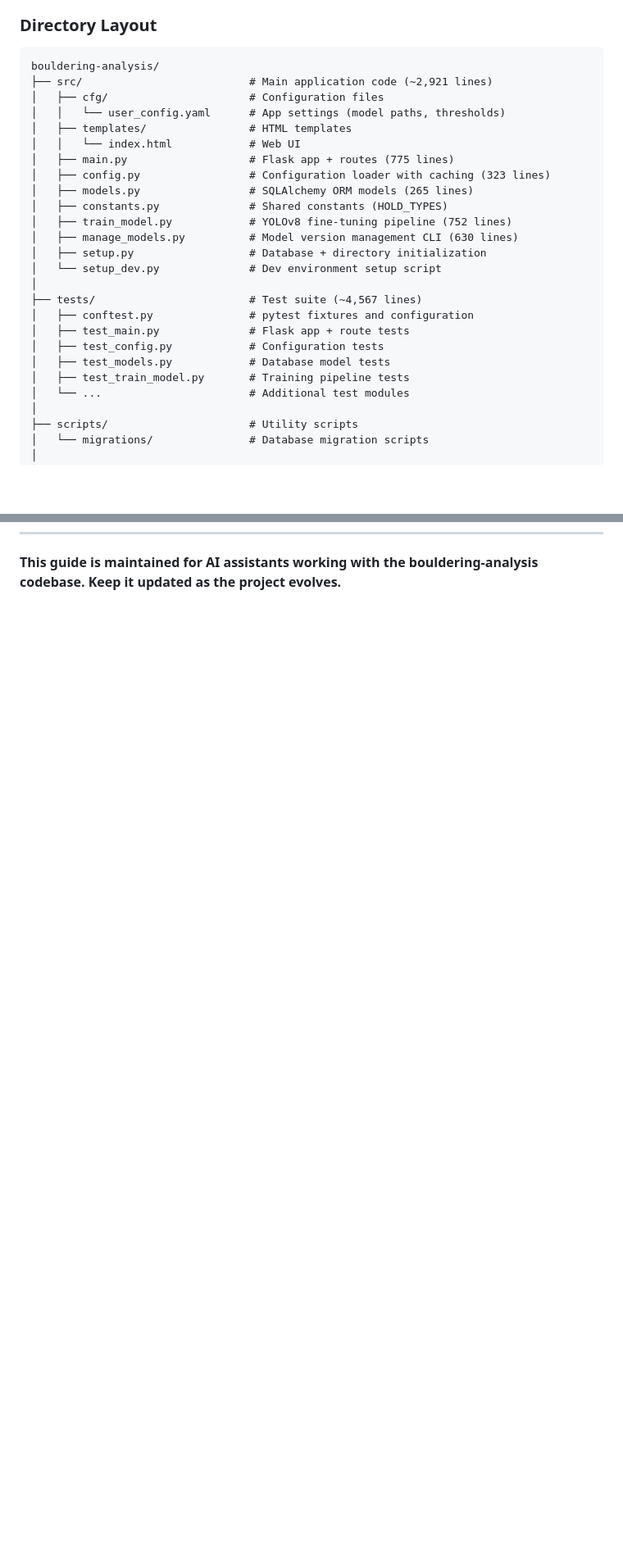
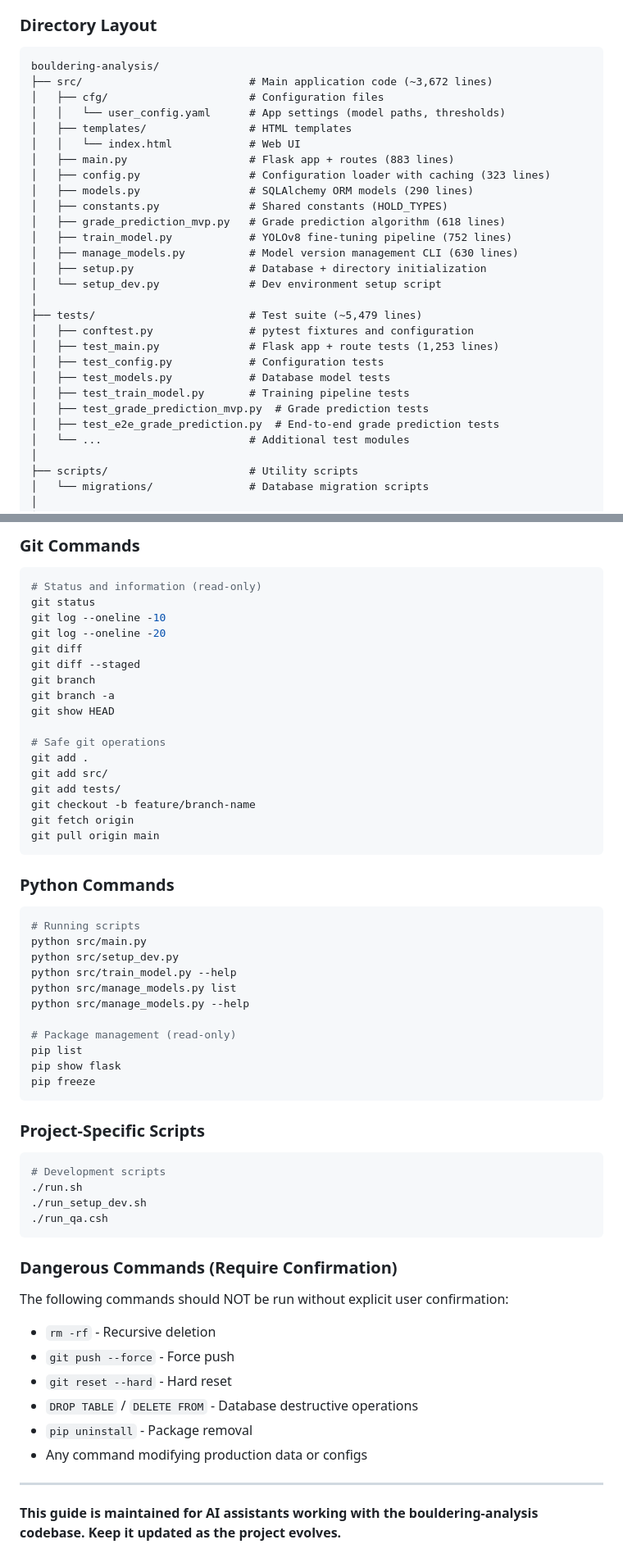
Before and after one commit to chuanseng-ng/bouldering-analysis, a Markdown page: CLAUDE.md, 2 parts joined by grey strips. Shown at 82% size. Rendered like a GitHub page; blank space fills up the shorter version.

````diff
--- a/CLAUDE.md
+++ b/CLAUDE.md
@@ -52,26 +53,29 @@ This is a Flask-based web application that uses YOLOv8 computer vision to analyz
 
 ```text
 bouldering-analysis/
-├── src/                          # Main application code (~2,921 lines)
+├── src/                          # Main application code (~3,672 lines)
 │   ├── cfg/                      # Configuration files
 │   │   └── user_config.yaml      # App settings (model paths, thresholds)
 │   ├── templates/                # HTML templates
 │   │   └── index.html            # Web UI
-│   ├── main.py                   # Flask app + routes (775 lines)
+│   ├── main.py                   # Flask app + routes (883 lines)
 │   ├── config.py                 # Configuration loader with caching (323 lines)
-│   ├── models.py                 # SQLAlchemy ORM models (265 lines)
+│   ├── models.py                 # SQLAlchemy ORM models (290 lines)
 │   ├── constants.py              # Shared constants (HOLD_TYPES)
+│   ├── grade_prediction_mvp.py   # Grade prediction algorithm (618 lines)
 │   ├── train_model.py            # YOLOv8 fine-tuning pipeline (752 lines)
 │   ├── manage_models.py          # Model version management CLI (630 lines)
 │   ├── setup.py                  # Database + directory initialization
 │   └── setup_dev.py              # Dev environment setup script
 │
-├── tests/                        # Test suite (~4,567 lines)
+├── tests/                        # Test suite (~5,479 lines)
 │   ├── conftest.py               # pytest fixtures and configuration
-│   ├── test_main.py              # Flask app + route tests
+│   ├── test_main.py              # Flask app + route tests (1,253 lines)
 │   ├── test_config.py            # Configuration tests
 │   ├── test_models.py            # Database model tests
 │   ├── test_train_model.py       # Training pipeline tests
+│   ├── test_grade_prediction_mvp.py  # Grade prediction tests
+│   ├── test_e2e_grade_prediction.py  # End-to-end grade prediction tests
 │   └── ...                       # Additional test modules
 │
 ├── scripts/                      # Utility scripts
@@ -1158 +1233,61 @@ python src/setup_dev.py
+### Git Commands
+
+```bash
+# Status and information (read-only)
+git status
+git log --oneline -10
+git log --oneline -20
+git diff
+git diff --staged
+git branch
+git branch -a
+git show HEAD
+
+# Safe git operations
+git add .
+git add src/
+git add tests/
+git checkout -b feature/branch-name
+git fetch origin
+git pull origin main
+```
+
+### Python Commands
+
+```bash
+# Running scripts
+python src/main.py
+python src/setup_dev.py
+python src/train_model.py --help
+python src/manage_models.py list
+python src/manage_models.py --help
+
+# Package management (read-only)
+pip list
+pip show flask
+pip freeze
+```
+
+### Project-Specific Scripts
+
+```bash
+# Development scripts
+./run.sh
+./run_setup_dev.sh
+./run_qa.csh
+```
+
+### Dangerous Commands (Require Confirmation)
+
+The following commands should NOT be run without explicit user confirmation:
+
+- `rm -rf` - Recursive deletion
+- `git push --force` - Force push
+- `git reset --hard` - Hard reset
+- `DROP TABLE` / `DELETE FROM` - Database destructive operations
+- `pip uninstall` - Package removal
+- Any command modifying production data or configs
+
+---
+
 **This guide is maintained for AI assistants working with the bouldering-analysis codebase. Keep it updated as the project evolves.**
````
Also changed, not shown: other parts of CLAUDE.md (+77 -5 lines).
